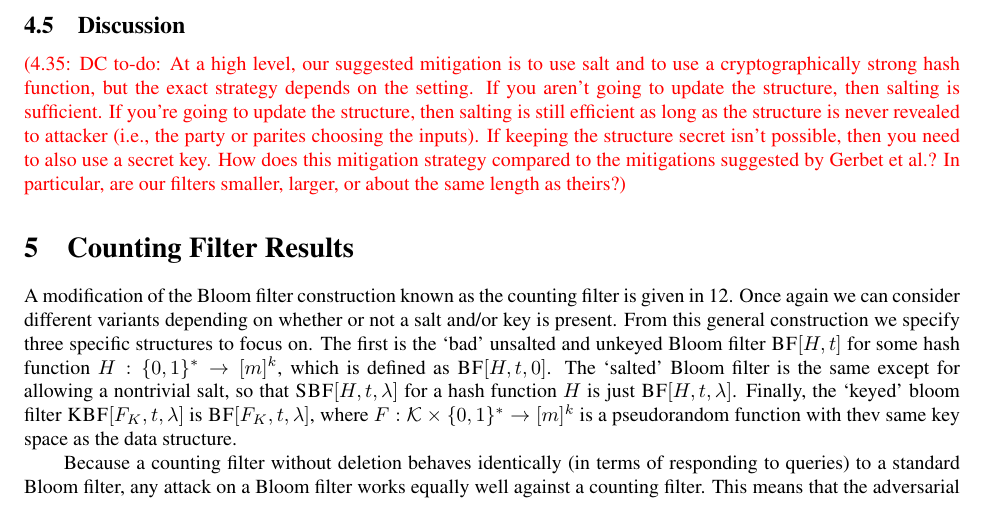
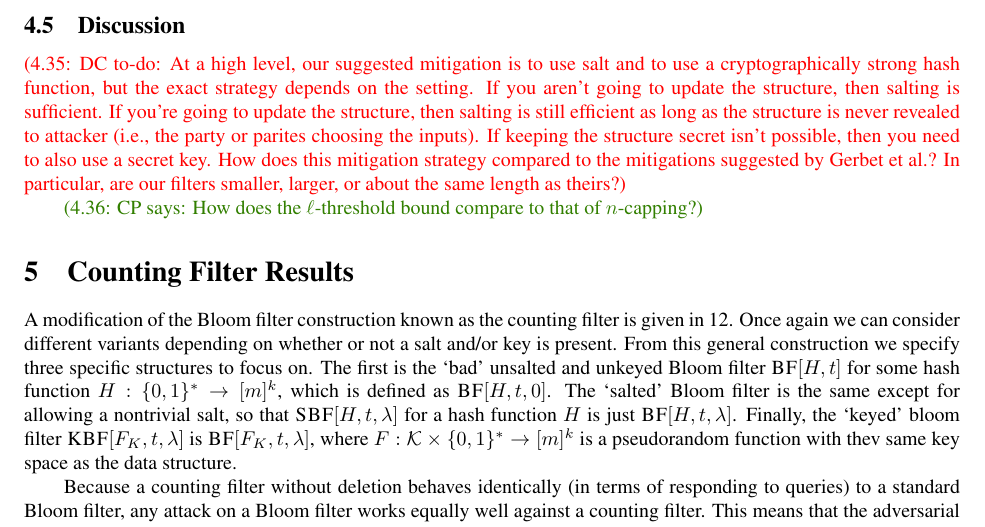
Before and after one commit to dmclayton/Mutable-Data-Structures, a LaTeX thesis (mutable.tex, which reads bloom.tex): part of page 23 of 37, cut so that both start at the same text. Compiled offline with pdfLaTeX.

Commit message:
Add a thing to dsicussion

```diff
--- a/bloom.tex
+++ b/bloom.tex
@@ -591,3 +591,5 @@ party or parites choosing the inputs). If keeping the structure secret isn't
 possible, then you need to also use a secret key. How does this mitigation
 strategy compared to the mitigations suggested by Gerbet \etal? In particular,
 are our filters smaller, larger, or about the same length as theirs?}
+
+\cpnote{How does the $\ell$-threshold bound compare to that of $n$-capping?}
```
